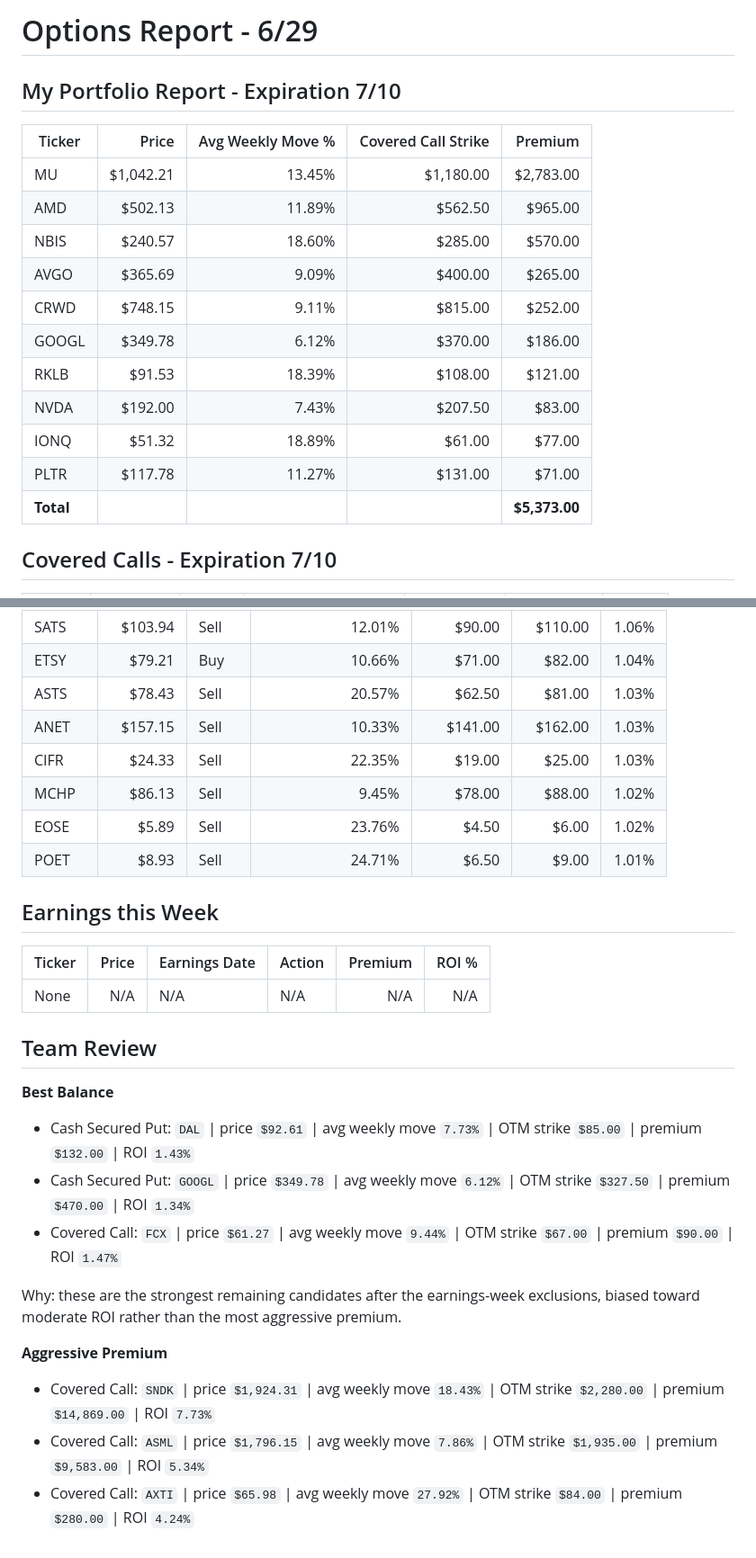
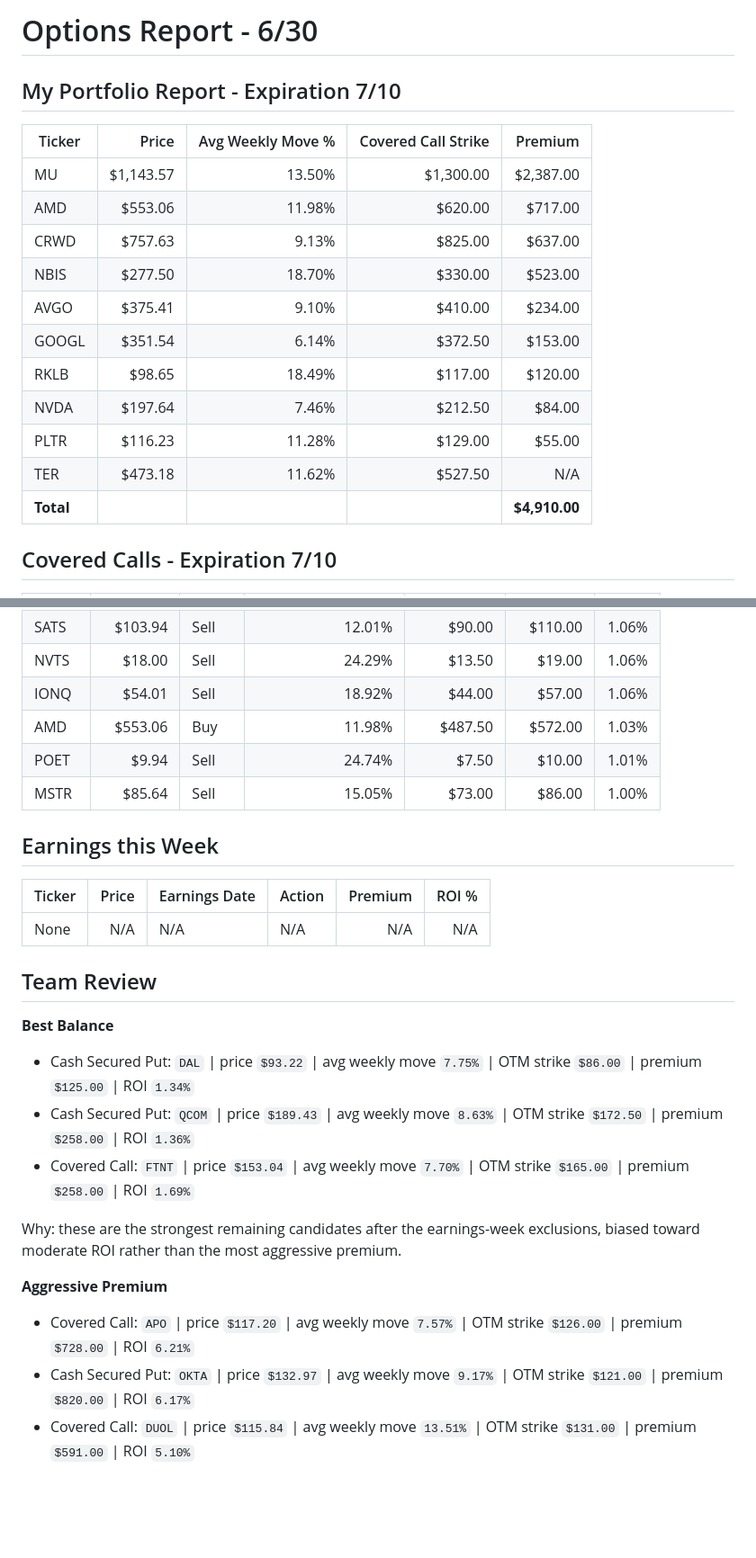
Before and after one commit to streamboxestv/options-report, a Markdown page: options_report.md, 2 parts joined by grey strips. Shown at 90% size. Rendered like a GitHub page; blank space fills up the shorter version.

Commit message:
Refresh options report markdown for 6/30

```diff
--- a/options_report.md
+++ b/options_report.md
@@ -1,20 +1,20 @@
-# Options Report - 6/29
+# Options Report - 6/30
 
 ## My Portfolio Report - Expiration 7/10
 
 | Ticker    | Price     | Avg Weekly Move % | Covered Call Strike | Premium       |
 | --------- | --------: | ----------------: | ------------------: | ------------: |
-| MU        | $1,042.21 |            13.45% |           $1,180.00 |     $2,783.00 |
-| AMD       |   $502.13 |            11.89% |             $562.50 |       $965.00 |
-| NBIS      |   $240.57 |            18.60% |             $285.00 |       $570.00 |
-| AVGO      |   $365.69 |             9.09% |             $400.00 |       $265.00 |
-| CRWD      |   $748.15 |             9.11% |             $815.00 |       $252.00 |
-| GOOGL     |   $349.78 |             6.12% |             $370.00 |       $186.00 |
-| RKLB      |    $91.53 |            18.39% |             $108.00 |       $121.00 |
-| NVDA      |   $192.00 |             7.43% |             $207.50 |        $83.00 |
-| IONQ      |    $51.32 |            18.89% |              $61.00 |        $77.00 |
-| PLTR      |   $117.78 |            11.27% |             $131.00 |        $71.00 |
-| **Total** |           |                   |                     | **$5,373.00** |
+| MU        | $1,143.57 |            13.50% |           $1,300.00 |     $2,387.00 |
+| AMD       |   $553.06 |            11.98% |             $620.00 |       $717.00 |
+| CRWD      |   $757.63 |             9.13% |             $825.00 |       $637.00 |
+| NBIS      |   $277.50 |            18.70% |             $330.00 |       $523.00 |
+| AVGO      |   $375.41 |             9.10% |             $410.00 |       $234.00 |
+| GOOGL     |   $351.54 |             6.14% |             $372.50 |       $153.00 |
+| RKLB      |    $98.65 |            18.49% |             $117.00 |       $120.00 |
+| NVDA      |   $197.64 |             7.46% |             $212.50 |        $84.00 |
+| PLTR      |   $116.23 |            11.28% |             $129.00 |        $55.00 |
+| TER       |   $473.18 |            11.62% |             $527.50 |           N/A |
+| **Total** |           |                   |                     | **$4,910.00** |
 
 ## Covered Calls - Expiration 7/10
 
@@ -172,11 +148,9 @@
 | SATS   |   $103.94 | Sell  |            12.01% |     $90.00 |   $110.00 | 1.06% |
-| ETSY   |    $79.21 | Buy   |            10.66% |     $71.00 |    $82.00 | 1.04% |
-| ASTS   |    $78.43 | Sell  |            20.57% |     $62.50 |    $81.00 | 1.03% |
-| ANET   |   $157.15 | Sell  |            10.33% |    $141.00 |   $162.00 | 1.03% |
-| CIFR   |    $24.33 | Sell  |            22.35% |     $19.00 |    $25.00 | 1.03% |
-| MCHP   |    $86.13 | Sell  |             9.45% |     $78.00 |    $88.00 | 1.02% |
-| EOSE   |     $5.89 | Sell  |            23.76% |      $4.50 |     $6.00 | 1.02% |
-| POET   |     $8.93 | Sell  |            24.71% |      $6.50 |     $9.00 | 1.01% |
+| NVTS   |    $18.00 | Sell  |            24.29% |     $13.50 |    $19.00 | 1.06% |
+| IONQ   |    $54.01 | Sell  |            18.92% |     $44.00 |    $57.00 | 1.06% |
+| AMD    |   $553.06 | Buy   |            11.98% |    $487.50 |   $572.00 | 1.03% |
+| POET   |     $9.94 | Sell  |            24.74% |      $7.50 |    $10.00 | 1.01% |
+| MSTR   |    $85.64 | Sell  |            15.05% |     $73.00 |    $86.00 | 1.00% |
 
 
 ## Earnings this Week
@@ -190,13 +164,13 @@
 ## Team Review
 
 **Best Balance**
-- Cash Secured Put: `DAL` | price `$92.61` | avg weekly move `7.73%` | OTM strike `$85.00` | premium `$132.00` | ROI `1.43%`
-- Cash Secured Put: `GOOGL` | price `$349.78` | avg weekly move `6.12%` | OTM strike `$327.50` | premium `$470.00` | ROI `1.34%`
-- Covered Call: `FCX` | price `$61.27` | avg weekly move `9.44%` | OTM strike `$67.00` | premium `$90.00` | ROI `1.47%`
+- Cash Secured Put: `DAL` | price `$93.22` | avg weekly move `7.75%` | OTM strike `$86.00` | premium `$125.00` | ROI `1.34%`
+- Cash Secured Put: `QCOM` | price `$189.43` | avg weekly move `8.63%` | OTM strike `$172.50` | premium `$258.00` | ROI `1.36%`
+- Covered Call: `FTNT` | price `$153.04` | avg weekly move `7.70%` | OTM strike `$165.00` | premium `$258.00` | ROI `1.69%`
 
 Why: these are the strongest remaining candidates after the earnings-week exclusions, biased toward moderate ROI rather than the most aggressive premium.
 
 **Aggressive Premium**
-- Covered Call: `SNDK` | price `$1,924.31` | avg weekly move `18.43%` | OTM strike `$2,280.00` | premium `$14,869.00` | ROI `7.73%`
-- Covered Call: `ASML` | price `$1,796.15` | avg weekly move `7.86%` | OTM strike `$1,935.00` | premium `$9,583.00` | ROI `5.34%`
-- Covered Call: `AXTI` | price `$65.98` | avg weekly move `27.92%` | OTM strike `$84.00` | premium `$280.00` | ROI `4.24%`
+- Covered Call: `APO` | price `$117.20` | avg weekly move `7.57%` | OTM strike `$126.00` | premium `$728.00` | ROI `6.21%`
+- Cash Secured Put: `OKTA` | price `$132.97` | avg weekly move `9.17%` | OTM strike `$121.00` | premium `$820.00` | ROI `6.17%`
+- Covered Call: `DUOL` | price `$115.84` | avg weekly move `13.51%` | OTM strike `$131.00` | premium `$591.00` | ROI `5.10%`
```
Also changed, not shown: other parts of options_report.md (+122 -146 lines).
